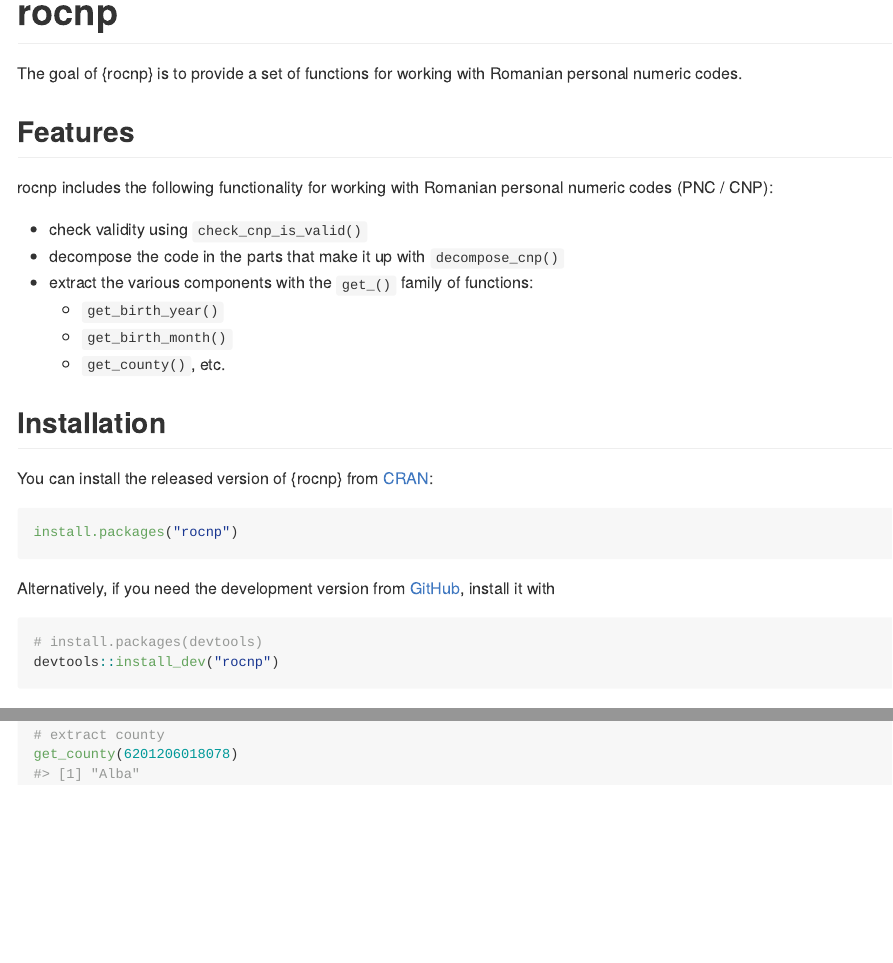
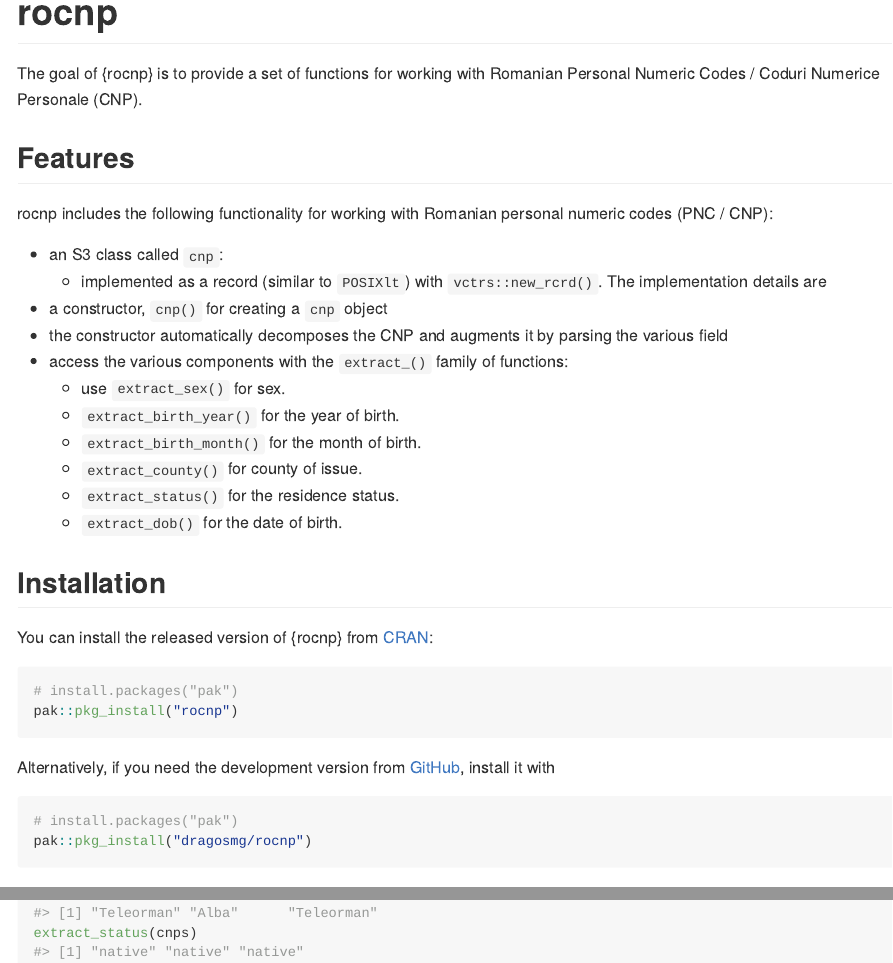
Before and after one commit to dragosmg/rocnp, an R Markdown document (README.Rmd): the page in a window 1100 px wide, from its top, and a second part further down, joined at a grey line. The pictures show the output file README.md that the author committed with the source, drawn offline in the style of GitHub; badge pictures from the web are left out.

Commit message:
updated readme. fixes #10. fixes #27

````diff
--- a/README.Rmd
+++ b/README.Rmd
@@ -23,32 +23,38 @@ knitr::opts_chunk$set(
 <!-- badges: end -->
 
 The goal of {rocnp} is to provide a set of functions for working with Romanian
-personal numeric codes.
+Personal Numeric Codes / Coduri Numerice Personale (CNP).
 
 ## Features
 
 rocnp includes the following functionality for working with Romanian personal numeric codes (PNC / CNP):
 
-* check validity using `check_cnp_is_valid()`
-* decompose the code in the parts that make it up with `decompose_cnp()`
-* extract the various components with the `get_()` family of functions:
-    * `get_birth_year()`
-    * `get_birth_month()`
-    * `get_county()`, etc.
+* an S3 class called `cnp`:
+  * implemented as a record (similar to `POSIXlt`) with `vctrs::new_rcrd()`. The implementation details are
+* a constructor, `cnp()` for creating a `cnp` object
+* the constructor automatically decomposes the CNP and augments it by parsing the various field
+* access the various components with the `extract_()` family of functions:
+    * use `extract_sex()` for sex.
+    * `extract_birth_year()` for the year of birth.
+    * `extract_birth_month()` for the month of birth.
+    * `extract_county()` for county of issue.
+    * `extract_status()` for the residence status.
+    * `extract_dob()` for the date of birth.
 
 ## Installation
 
 You can install the released version of {rocnp} from [CRAN](https://CRAN.R-project.org):
 
 ``` r
-install.packages("rocnp")
+# install.packages("pak")
+pak::pkg_install("rocnp")
 ```
 
 Alternatively, if you need the development version from [GitHub](https://github.com/dragosmg/rocnp), install it with
 
 ``` r
-# install.packages(devtools)
-devtools::install_dev("rocnp")
+# install.packages("pak")
+pak::pkg_install("dragosmg/rocnp")
 ```
 
 ## Usage
@@ -74,2 +74,0 @@ get_birth_month(1940616346114)
-# extract county
-get_county(6201206018078)
@@ -76 +80,2 @@ get_county(6201206018078)
+extract_status(cnps)
 ```
````
Also changed, not shown: README.md, README.Rmd (20 more changed lines).
